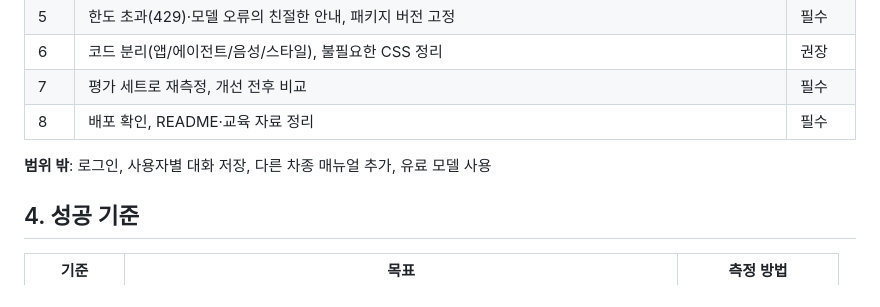
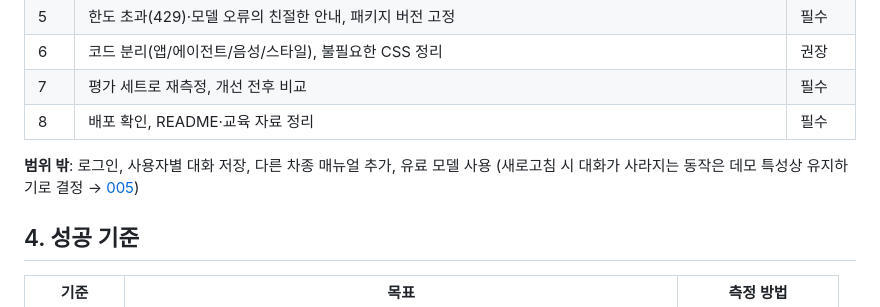
Before and after one commit to lalashin/Genesis-Chatbot, a Markdown page: docs/plan/demo-upgrade.md, the part around the change. GitHub-like rendering.

Commit message:
10-7 결정 005: 새로고침 시 대화 저장하지 않음(현행 유지)
Co-Authored-By: Claude Opus 5.5 <noreply@anthropic.com>

```diff
--- a/docs/plan/demo-upgrade.md
+++ b/docs/plan/demo-upgrade.md
@@ -41,6 +41,7 @@
 | 8 | 배포 확인, README·교육 자료 정리 | 필수 |
 
 **범위 밖**: 로그인, 사용자별 대화 저장, 다른 차종 매뉴얼 추가, 유료 모델 사용
+(새로고침 시 대화가 사라지는 동작은 데모 특성상 유지하기로 결정 → [005](../decisions/005-no-chat-persistence.md))
 
 ## 4. 성공 기준
 
```
Also changed, not shown: docs/decisions/005-no-chat-persistence.md (added, +28 -0 lines), docs/devlog/2026-10-07_demo-upgrade.md (+4 -0 lines).
